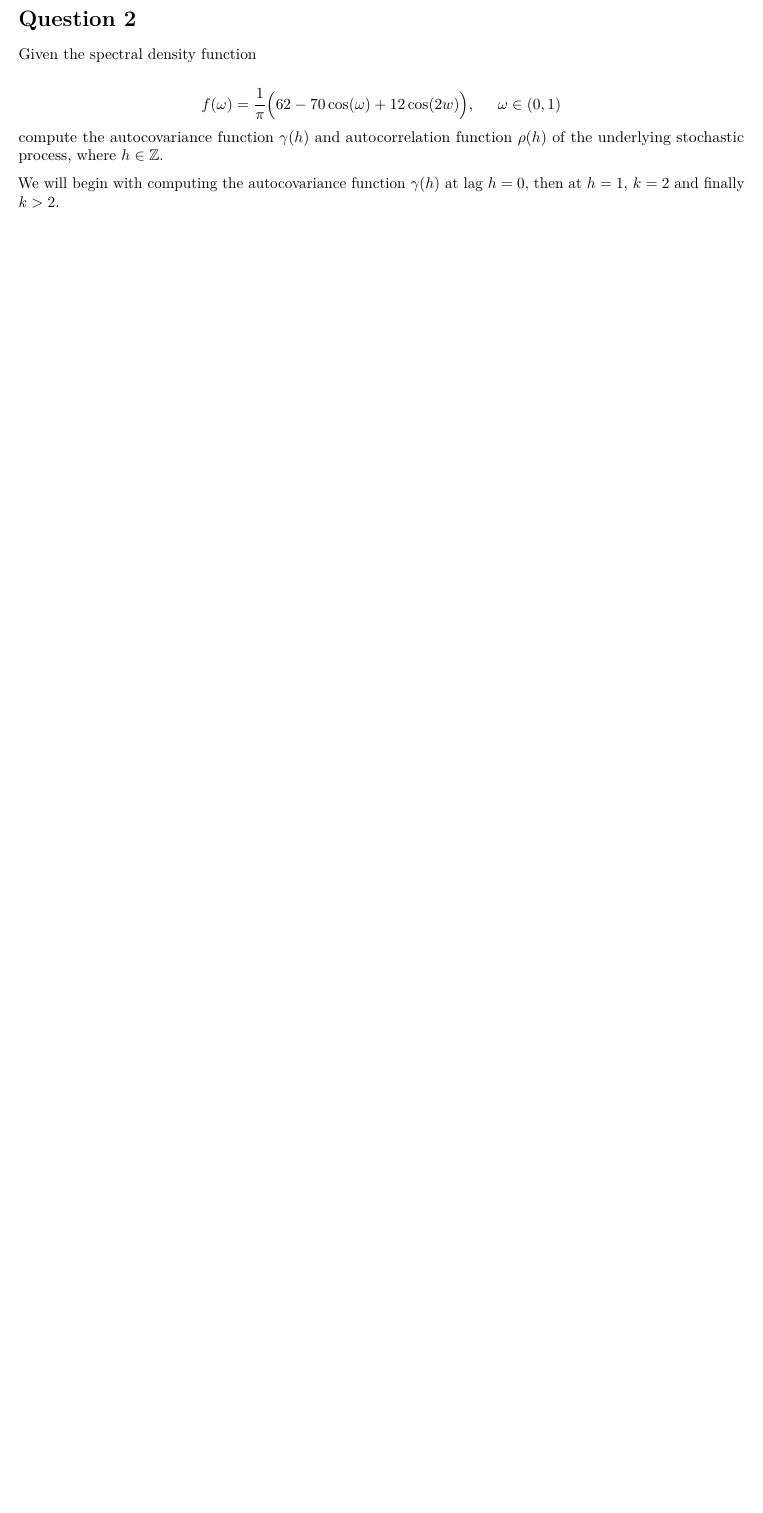
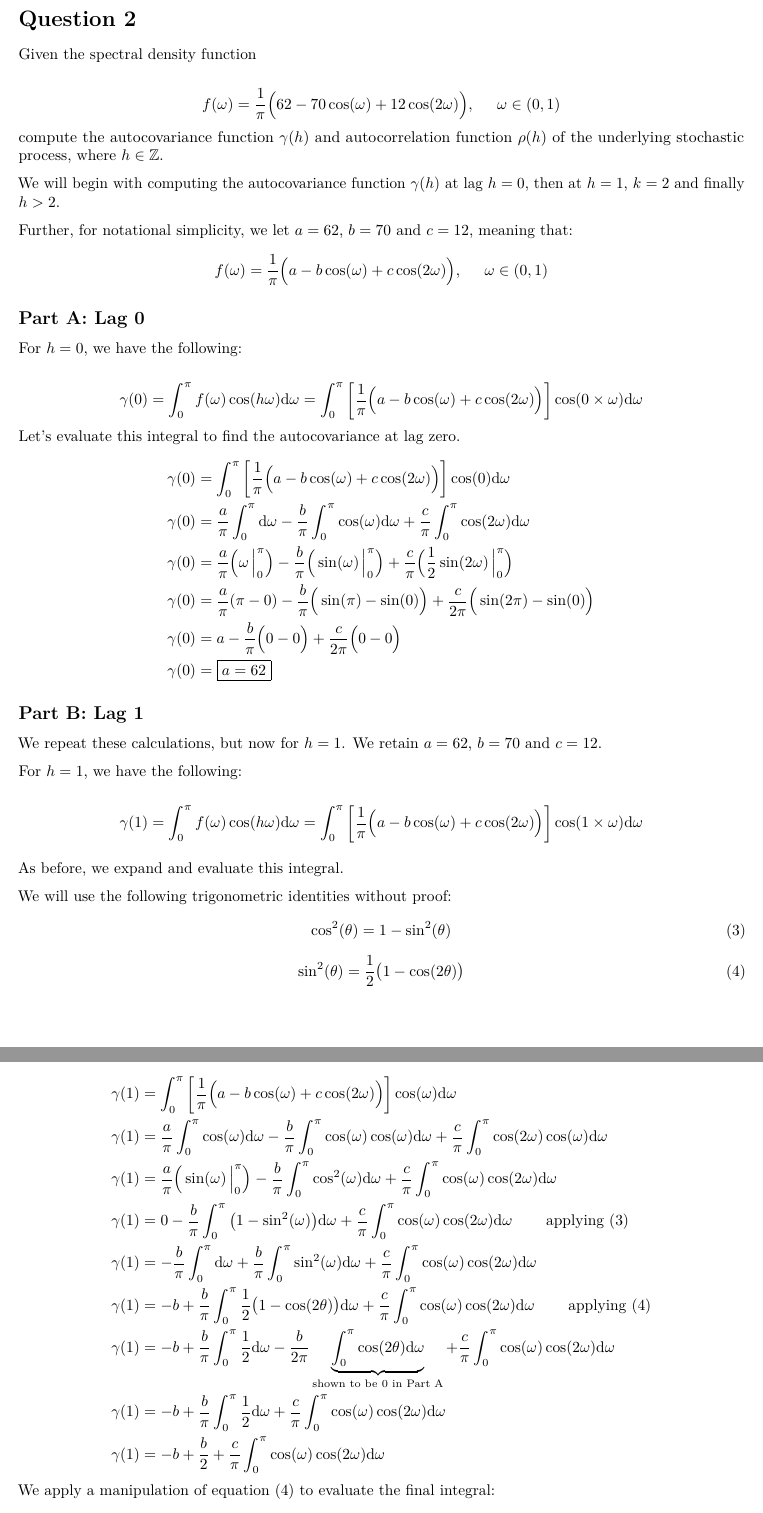
Before and after one commit to cadenhewlett/STAT443, an R Markdown document (assignments/Stat_443_Assignment_4.Rmd): part of page 7 of 9 before the commit and two parts of pages 7 and 8 of 10 after it, the two joined at a grey line, cut so that both start at the same text, the shorter picture padded with empty space. Rendered offline with R 4.5, knitr and Pandoc, then LaTeX, with nearby package versions; some code elsewhere in the file could not run offline; a font, style sheet, LaTeX package, included part or bibliography that could not be used is replaced or left out.

Commit message:
sick day calculus

```diff
--- a/assignments/Stat_443_Assignment_4.Rmd
+++ b/assignments/Stat_443_Assignment_4.Rmd
@@ -328,4 +328,22 @@ compute the autocovariance function $\gamma(h)$ and autocorrelation function $\r
 stochastic process, where $h \in \mathbb{Z}$.
 
 
-We will begin with computing the autocovariance function $\gamma(h)$ at lag  $h = 0$, then at $h = 1$, $k = 2$ and finally $k > 2$.
+We will begin with computing the autocovariance function $\gamma(h)$ at lag  $h = 0$, then at $h = 1$, $k = 2$ and finally $h > 2$.
+
+
+Further, for notational simplicity, we let $a = 62$, $b = 70$ and $c = 12$, meaning that:
+$$
+f(\omega) = \frac{1}{\pi}\Big(a - b \cos(\omega) + c\cos(2 \omega) \Big), \hspace{0.5cm} \omega \in (0, 1)
+$$
+
+## Part A: Lag 0
+
+For $h = 0$, we have the following:
+
+$$
+\gamma(0) = \int_0^{\pi} f(\omega)\cos(h \omega)\text{d}\omega =\int_0^{\pi} \bigg[  \frac{1}{\pi}\Big(a - b \cos(\omega) + c\cos(2 \omega) \Big)\bigg]\cos(0 \times \omega) \text{d}\omega
+$$
+Let's evaluate this integral to find the autocovariance at lag zero.
+$$
+\begin{aligned}
+\gamma(0) &= \int_0^{\pi}\bigg[  \frac{1}{\pi}\Big(a - b \cos(\omega) + c\cos(2 \omega) \Big)\bigg]\cos(0) \text{d}\omega \\
@@ -332,3 +353,26 @@ We will begin with computing the autocovariance function $\gamma(h)$ at lag  $h
+\gamma(0) &=  a- \frac{b}{\pi}\Big(0 -0\Big) + \frac{c}{2\pi}\Big(0 - 0\Big) \\
+\gamma(0) &=  \boxed{a = 62}
+\end{aligned}
+$$
 
 
 
+## Part B: Lag 1
+
+We repeat these calculations, but now for $h = 1$. We retain  $a = 62$, $b = 70$ and $c = 12$.
+
+For $h = 1$, we have the following:
+
+$$
+\gamma(1) = \int_0^{\pi} f(\omega)\cos(h \omega)\text{d}\omega =\int_0^{\pi} \bigg[  \frac{1}{\pi}\Big(a - b \cos(\omega) + c\cos(2 \omega) \Big)\bigg]\cos(1 \times \omega) \text{d}\omega
+$$
+
+As before, we expand and evaluate this integral.
+
+
+We will use the following trigonometric identities without proof:
+$$
+\cos^2(\theta) = 1 - \sin^2(\theta) \tag{3}
+$$
+$$
+\sin^2(\theta) = \frac{1}{2}\big(1 - \cos(2\theta) \big) \tag{4}
@@ -334,0 +387,11 @@ We will begin with computing the autocovariance function $\gamma(h)$ at lag  $h
+\gamma(1) &= 0 - \frac{b}{\pi}\int_0^{\pi}  \big(1 - \sin^2(\omega) \big)\text{d}\omega + \frac{c}{\pi}\int_0^{\pi} \cos(\omega) \cos(2 \omega)\text{d}\omega \hspace{0.65cm} \text{ applying } (3) \\
+\gamma(1) &= -\frac{b}{\pi}\int_0^{\pi}\text{d}\omega  + \frac{b}{\pi}\int_0^{\pi}\sin^2(\omega) \text{d}\omega + \frac{c}{\pi}\int_0^{\pi} \cos(\omega) \cos(2 \omega)\text{d}\omega \\
+\gamma(1) &= -{b} + \frac{b}{\pi}\int_0^{\pi}\frac{1}{2}\big(1 - \cos(2\theta) \big)  \text{d}\omega + \frac{c}{\pi}\int_0^{\pi} \cos(\omega) \cos(2 \omega)\text{d}\omega \hspace{0.65cm} \text{ applying } (4) \\
+\gamma(1) &= -{b} + \frac{b}{\pi}\int_0^{\pi}\frac{1}{2}\text{d}\omega - \frac{b}{2\pi}\underbrace{\int_0^{\pi} \cos(2\theta)\text{d}\omega}_{\text{shown to be 0 in Part A}} + \frac{c}{\pi}\int_0^{\pi} \cos(\omega) \cos(2 \omega)\text{d}\omega \\
+\gamma(1) &= -{b} + \frac{b}{\pi}\int_0^{\pi}\frac{1}{2}\text{d}\omega  + \frac{c}{\pi}\int_0^{\pi} \cos(\omega) \cos(2\omega)\text{d}\omega \\
+\gamma(1) &= -{b} + \frac{b}{2}  + \frac{c}{\pi}\int_0^{\pi} \cos(\omega) \cos(2\omega)\text{d}\omega
+\end{aligned}
+$$
+We apply a manipulation of equation (4) to evaluate the final integral:
+$$
+\begin{aligned}
```
Also changed, not shown: assignments/Stat_443_Assignment_4.pdf, assignments/Stat_443_Assignment_4.Rmd (31 more changed lines).
